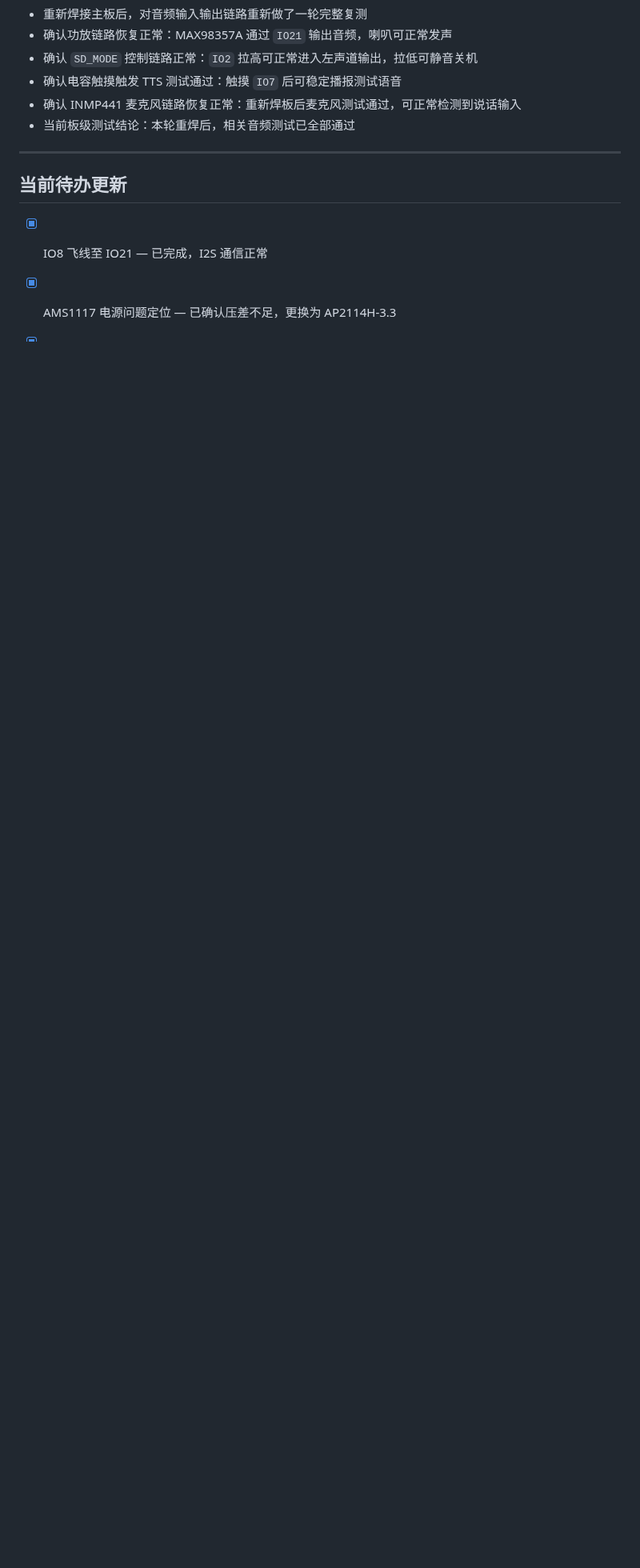
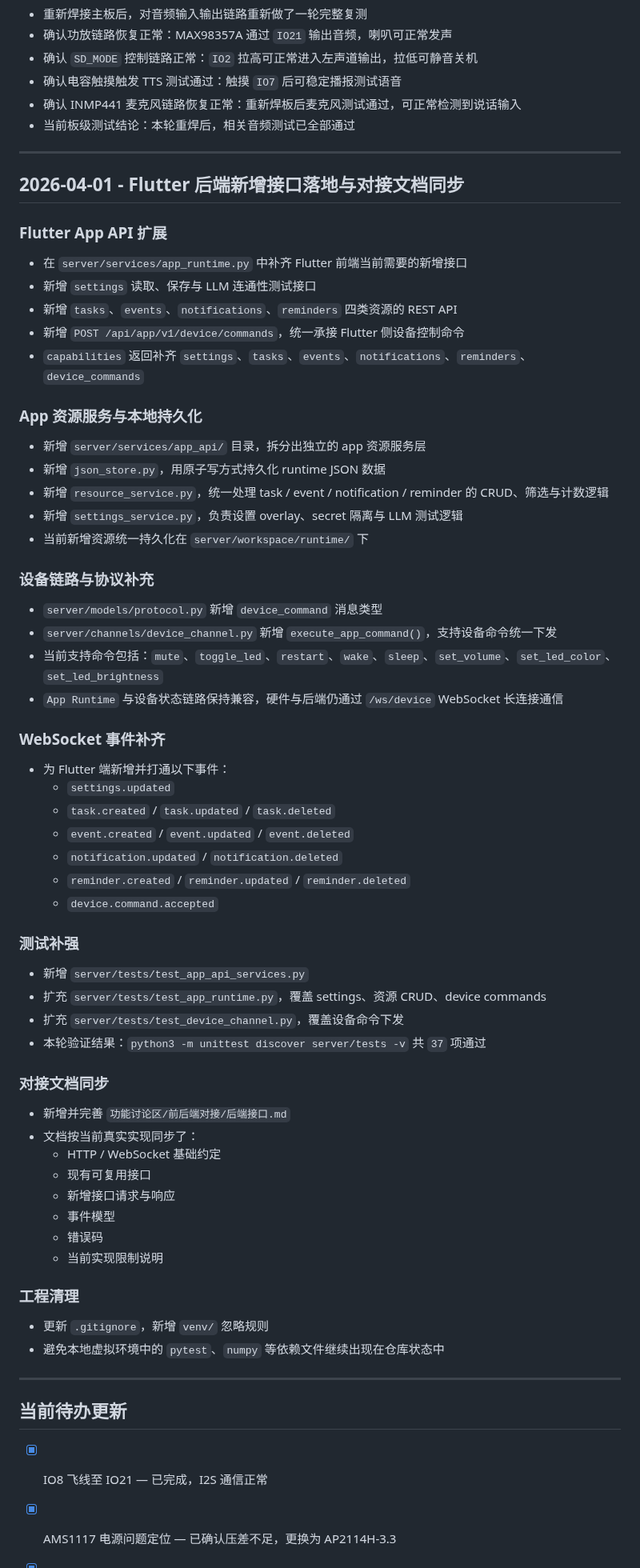
Before and after one commit to hm1399/AI-bot, a Markdown page: CHANGELOG.md, the part around the change. Shown at 80% size. GitHub-like rendering; blank space fills up the shorter version.

Commit message:
docs: update changelog for flutter app api work

```diff
--- a/CHANGELOG.md
+++ b/CHANGELOG.md
@@ -1028,6 +1028,66 @@
 
 ---
 
+## 2026-04-01 - Flutter 后端新增接口落地与对接文档同步
+
+### Flutter App API 扩展
+
+- 在 `server/services/app_runtime.py` 中补齐 Flutter 前端当前需要的新增接口
+- 新增 `settings` 读取、保存与 LLM 连通性测试接口
+- 新增 `tasks`、`events`、`notifications`、`reminders` 四类资源的 REST API
+- 新增 `POST /api/app/v1/device/commands`，统一承接 Flutter 侧设备控制命令
+- `capabilities` 返回补齐 `settings`、`tasks`、`events`、`notifications`、`reminders`、`device_commands`
+
+### App 资源服务与本地持久化
+
+- 新增 `server/services/app_api/` 目录，拆分出独立的 app 资源服务层
+- 新增 `json_store.py`，用原子写方式持久化 runtime JSON 数据
+- 新增 `resource_service.py`，统一处理 task / event / notification / reminder 的 CRUD、筛选与计数逻辑
+- 新增 `settings_service.py`，负责设置 overlay、secret 隔离与 LLM 测试逻辑
+- 当前新增资源统一持久化在 `server/workspace/runtime/` 下
+
+### 设备链路与协议补充
+
+- `server/models/protocol.py` 新增 `device_command` 消息类型
+- `server/channels/device_channel.py` 新增 `execute_app_command()`，支持设备命令统一下发
+- 当前支持命令包括：`mute`、`toggle_led`、`restart`、`wake`、`sleep`、`set_volume`、`set_led_color`、`set_led_brightness`
+- `App Runtime` 与设备状态链路保持兼容，硬件与后端仍通过 `/ws/device` WebSocket 长连接通信
+
+### WebSocket 事件补齐
+
+- 为 Flutter 端新增并打通以下事件：
+  - `settings.updated`
+  - `task.created` / `task.updated` / `task.deleted`
+  - `event.created` / `event.updated` / `event.deleted`
+  - `notification.updated` / `notification.deleted`
+  - `reminder.created` / `reminder.updated` / `reminder.deleted`
+  - `device.command.accepted`
+
+### 测试补强
+
+- 新增 `server/tests/test_app_api_services.py`
+- 扩充 `server/tests/test_app_runtime.py`，覆盖 settings、资源 CRUD、device commands
+- 扩充 `server/tests/test_device_channel.py`，覆盖设备命令下发
+- 本轮验证结果：`python3 -m unittest discover server/tests -v` 共 `37` 项通过
+
+### 对接文档同步
+
+- 新增并完善 `功能讨论区/前后端对接/后端接口.md`
+- 文档按当前真实实现同步了：
+  - HTTP / WebSocket 基础约定
+  - 现有可复用接口
+  - 新增接口请求与响应
+  - 事件模型
+  - 错误码
+  - 当前实现限制说明
+
+### 工程清理
+
+- 更新 `.gitignore`，新增 `venv/` 忽略规则
+- 避免本地虚拟环境中的 `pytest`、`numpy` 等依赖文件继续出现在仓库状态中
+
+---
+
 ## 当前待办更新
 
 - [x] IO8 飞线至 IO21 — 已完成，I2S 通信正常
```
